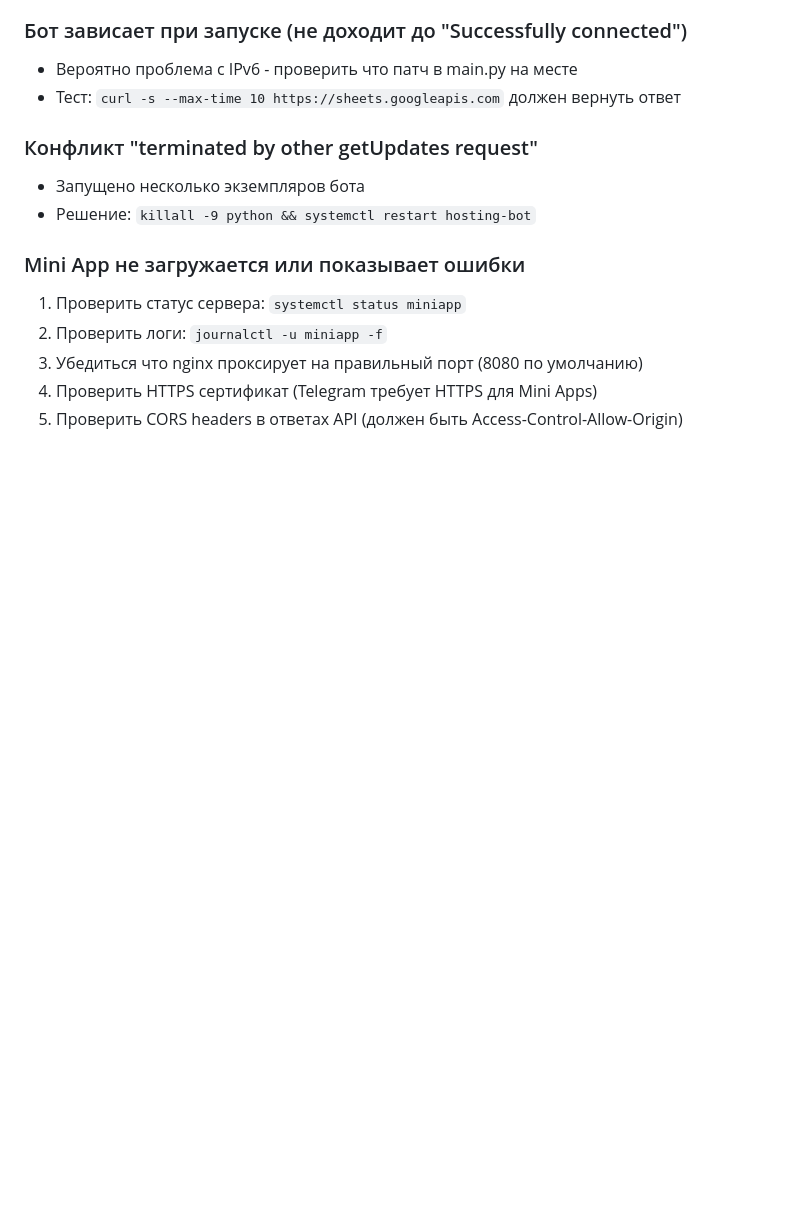
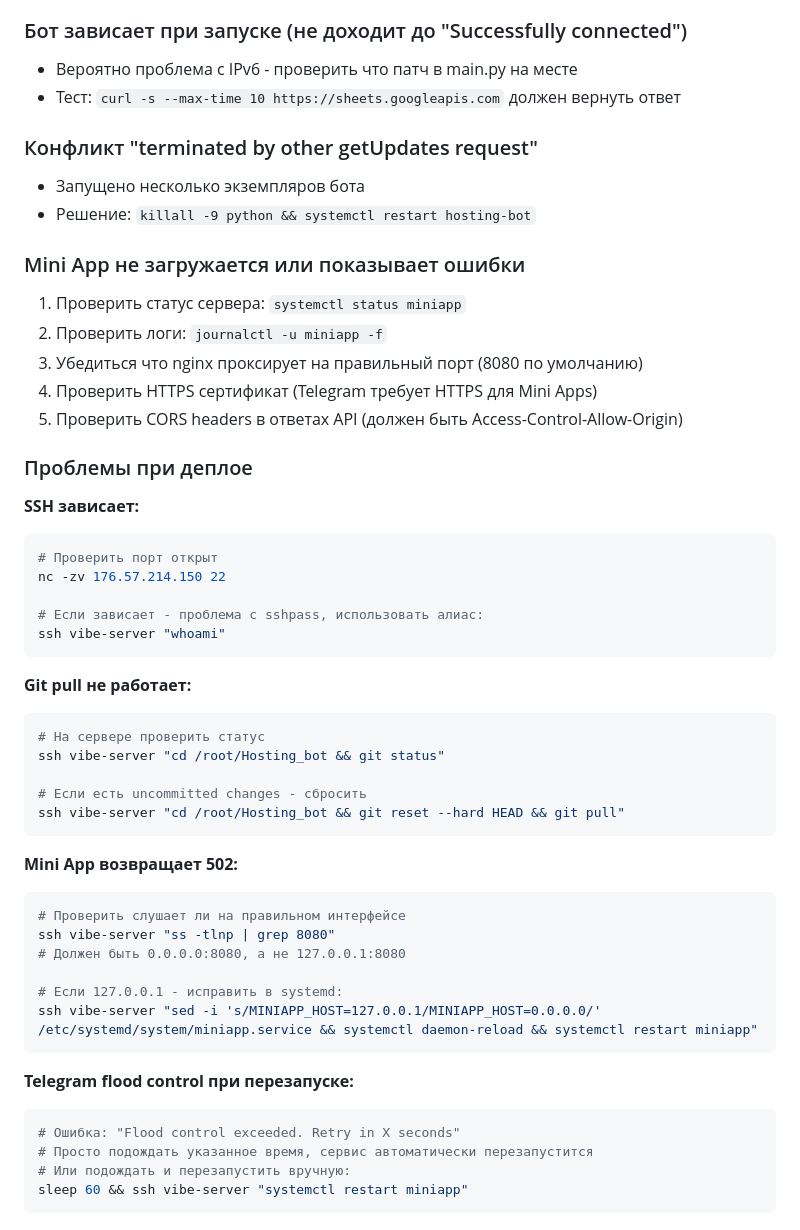
Before and after one commit to utkabotron/vibe, a Markdown page: CLAUDE.md, the part around one of its changes. Drawn GitHub-style; blank space fills up the shorter version.

````diff
--- a/CLAUDE.md
+++ b/CLAUDE.md
@@ -534,3 +635,41 @@ EOF
 3. Убедиться что nginx проксирует на правильный порт (8080 по умолчанию)
 4. Проверить HTTPS сертификат (Telegram требует HTTPS для Mini Apps)
 5. Проверить CORS headers в ответах API (должен быть Access-Control-Allow-Origin)
+
+### Проблемы при деплое
+
+**SSH зависает:**
+```bash
+# Проверить порт открыт
+nc -zv 176.57.214.150 22
+
+# Если зависает - проблема с sshpass, использовать алиас:
+ssh vibe-server "whoami"
+```
+
+**Git pull не работает:**
+```bash
+# На сервере проверить статус
+ssh vibe-server "cd /root/Hosting_bot && git status"
+
+# Если есть uncommitted changes - сбросить
+ssh vibe-server "cd /root/Hosting_bot && git reset --hard HEAD && git pull"
+```
+
+**Mini App возвращает 502:**
+```bash
+# Проверить слушает ли на правильном интерфейсе
+ssh vibe-server "ss -tlnp | grep 8080"
+# Должен быть 0.0.0.0:8080, а не 127.0.0.1:8080
+
+# Если 127.0.0.1 - исправить в systemd:
+ssh vibe-server "sed -i 's/MINIAPP_HOST=127.0.0.1/MINIAPP_HOST=0.0.0.0/' /etc/systemd/system/miniapp.service && systemctl daemon-reload && systemctl restart miniapp"
+```
+
+**Telegram flood control при перезапуске:**
+```bash
+# Ошибка: "Flood control exceeded. Retry in X seconds"
+# Просто подождать указанное время, сервис автоматически перезапустится
+# Или подождать и перезапустить вручную:
+sleep 60 && ssh vibe-server "systemctl restart miniapp"
+```
````
Also changed, not shown: other parts of CLAUDE.md (+109 -8 lines).
